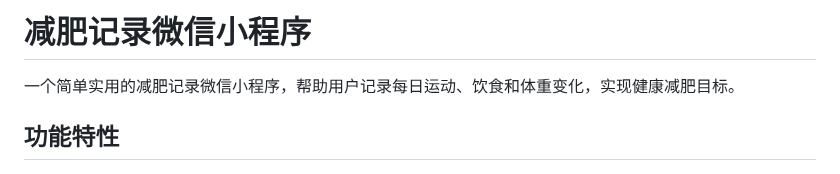
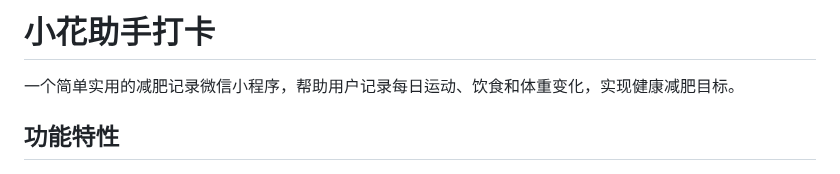
Before and after one commit to marlonluo2018/weightapp, a Markdown page: README.md, the part around the change. GitHub-like rendering.

Commit message:
docs: update project name in README to "小花助手打卡"
The project name was changed from "减肥记录微信小程序" to better reflect the expanded scope of the application, which now includes more general tracking features beyond just weight loss.

```diff
--- a/README.md
+++ b/README.md
@@ -1,4 +1,4 @@
-# 减肥记录微信小程序
+# 小花助手打卡
 
 一个简单实用的减肥记录微信小程序，帮助用户记录每日运动、饮食和体重变化，实现健康减肥目标。
 
```
